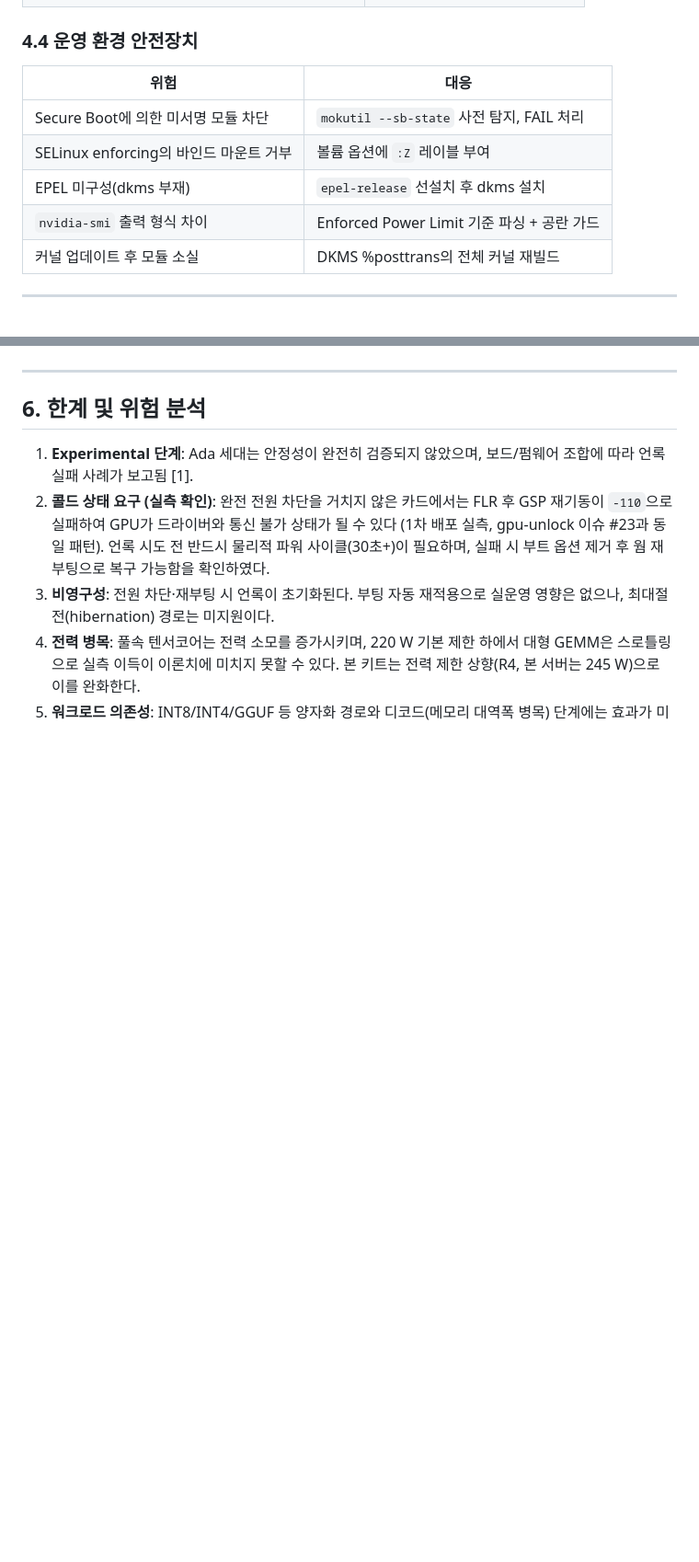
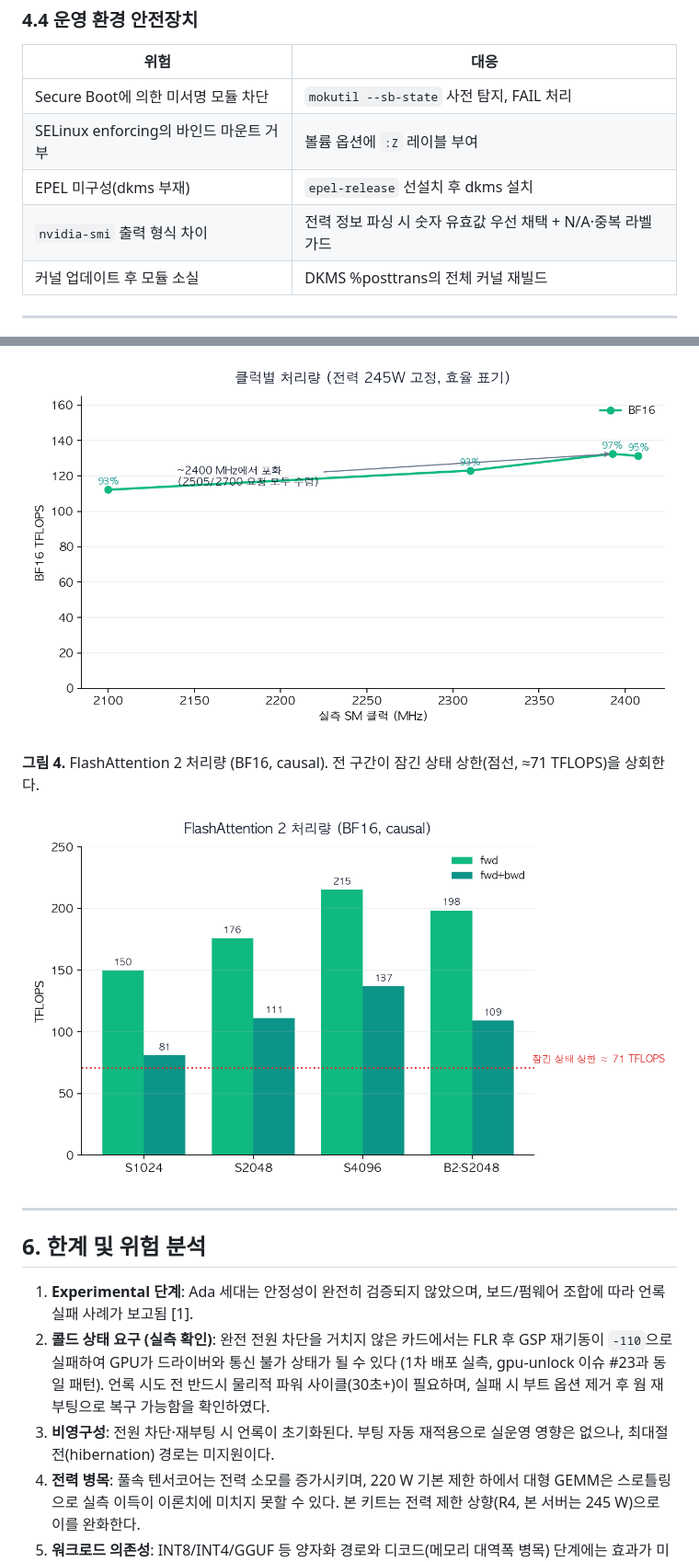
Before and after one commit to SERU247153/4070super-unlock-deploy, a Markdown page: docs/technical-report.md, 2 parts joined by grey strips. Shown at 92% size. Rendered like a GitHub page; pictures changed too: assets/chart_attention.png (added), assets/chart_clock_sweep.png (added); blank space fills up the shorter version.

```diff
--- a/docs/technical-report.md
+++ b/docs/technical-report.md
@@ -159,7 +159,7 @@ RTX 4070 SUPER(56 SM, f=2.475 GHz)의 경우 P_fp32acc ≈ 142 TFLOPS이며, 언
 | Secure Boot에 의한 미서명 모듈 차단 | `mokutil --sb-state` 사전 탐지, FAIL 처리 |
 | SELinux enforcing의 바인드 마운트 거부 | 볼륨 옵션에 `:Z` 레이블 부여 |
 | EPEL 미구성(dkms 부재) | `epel-release` 선설치 후 dkms 설치 |
-| `nvidia-smi` 출력 형식 차이 | Enforced Power Limit 기준 파싱 + 공란 가드 |
+| `nvidia-smi` 출력 형식 차이 | 전력 정보 파싱 시 숫자 유효값 우선 채택 + N/A·중복 라벨 가드 |
 | 커널 업데이트 후 모듈 소실 | DKMS %posttrans의 전체 커널 재빌드 |
 
 ---
@@ -228,3 +242,9 @@ RTX 4070 SUPER(56 SM, f=2.475 GHz)의 경우 P_fp32acc ≈ 142 TFLOPS이며, 언
+![그림 3](../assets/chart_clock_sweep.png)
+
+**그림 4.** FlashAttention 2 처리량 (BF16, causal). 전 구간이 잠긴 상태 상한(점선, ≈71 TFLOPS)을 상회한다.
+
+![그림 4](../assets/chart_attention.png)
+
 ---
 
 ## 6. 한계 및 위험 분석
```
Also changed, not shown: other parts of docs/technical-report.md (+48 -2 lines), README.md (+17 -12 lines), docs/deployment-log.md (+26 -6 lines), assets/chart_power_sweep.png (added), assets/chart_unlock.png (added), 1 other file.
